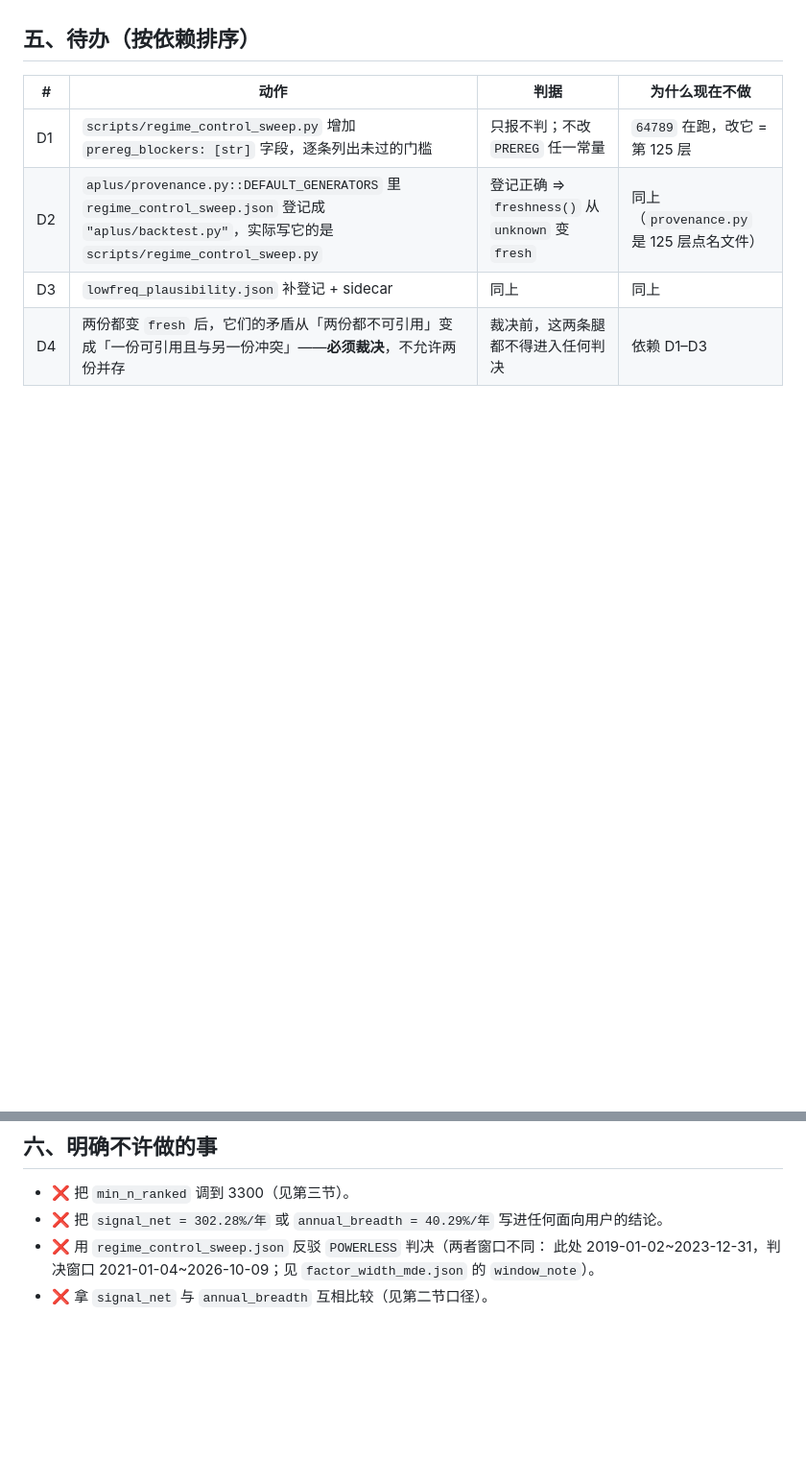
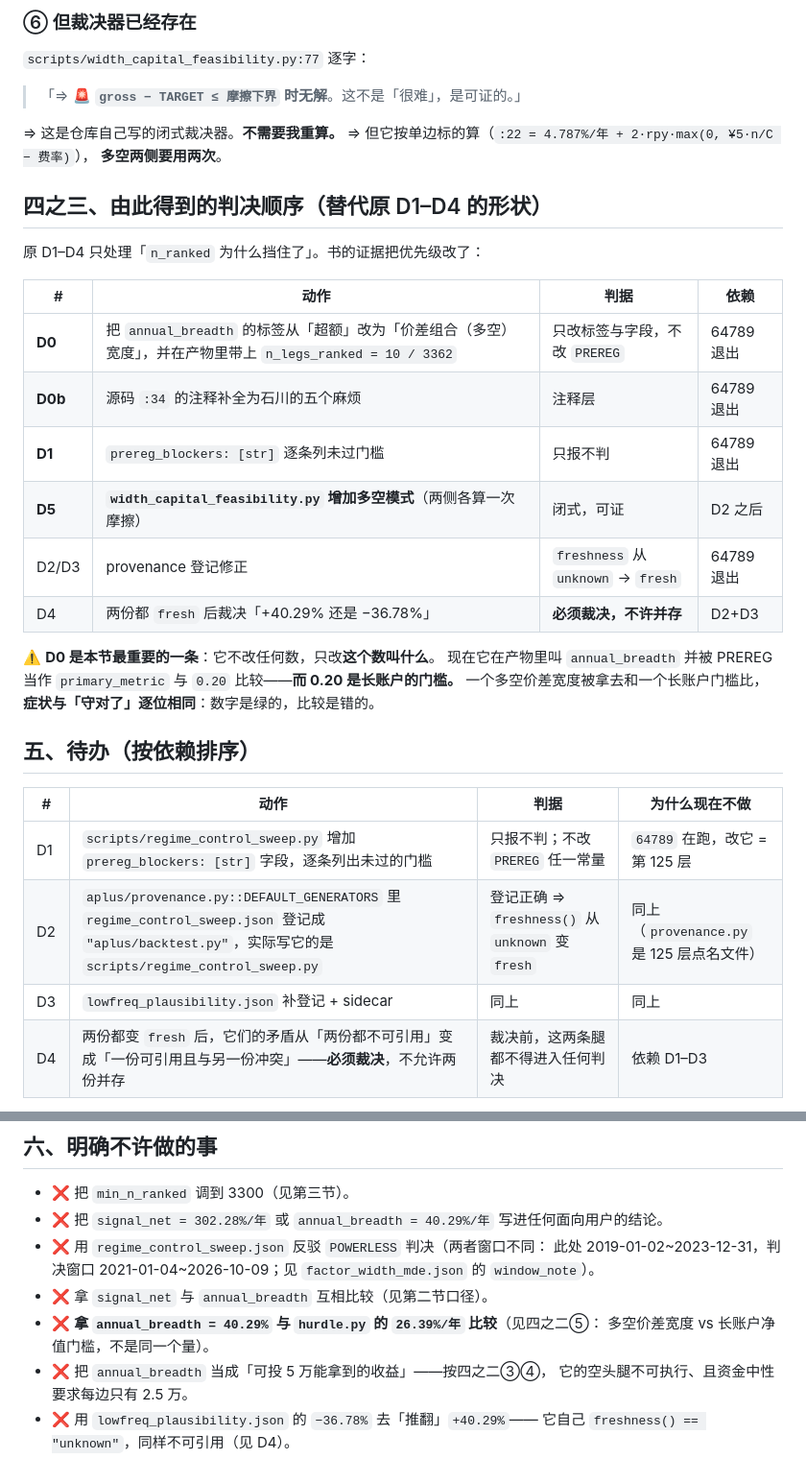
Before and after one commit to DenceChen/aplus, a Markdown page: docs/TODO_regime_control_n_ranked_trap_2026-10-15.md, 2 parts joined by grey strips. Shown at 96% size. GitHub-like rendering; blank space fills up the shorter version.

```diff
--- a/docs/TODO_regime_control_n_ranked_trap_2026-10-15.md
+++ b/docs/TODO_regime_control_n_ranked_trap_2026-10-15.md
@@ -71,3 +134,31 @@ K=21 = `aplus/evolve.py:79 LIVE_REBALANCE_EVERY`，即**产品真实换仓频率
+### ⑥ 但裁决器已经存在
+
+`scripts/width_capital_feasibility.py:77` 逐字：
+> 「⇒ 🚨 **`gross − TARGET ≤ 摩擦下界` 时无解**。这不是「很难」，是可证的。」
+
+⇒ 这是仓库自己写的闭式裁决器。**不需要我重算。**
+⇒ 但它按单边标的算（`:22 = 4.787%/年 + 2·rpy·max(0, ¥5·n/C − 费率)`），
+**多空两侧要用两次**。
+
+## 四之三、由此得到的判决顺序（替代原 D1–D4 的形状）
+
+原 D1–D4 只处理「`n_ranked` 为什么挡住了」。书的证据把优先级改了：
+
+| # | 动作 | 判据 | 依赖 |
+|---|---|---|---|
+| **D0** | 把 `annual_breadth` 的标签从「超额」改为「价差组合（多空）宽度」，并在产物里带上 `n_legs_ranked = 10 / 3362` | 只改标签与字段，不改 `PREREG` | 64789 退出 |
+| **D0b** | 源码 `:34` 的注释补全为石川的五个麻烦 | 注释层 | 64789 退出 |
+| **D1** | `prereg_blockers: [str]` 逐条列未过门槛 | 只报不判 | 64789 退出 |
+| **D5** | **`width_capital_feasibility.py` 增加多空模式**（两侧各算一次摩擦） | 闭式，可证 | D2 之后 |
+| D2/D3 | provenance 登记修正 | `freshness` 从 `unknown` → `fresh` | 64789 退出 |
+| D4 | 两份都 `fresh` 后裁决「+40.29% 还是 −36.78%」 | **必须裁决，不许并存** | D2+D3 |
+
+⚠️ **D0 是本节最重要的一条**：它不改任何数，只改**这个数叫什么**。
+现在它在产物里叫 `annual_breadth` 并被 PREREG 当作 `primary_metric`
+与 `0.20` 比较——**而 0.20 是长账户的门槛。**
+一个多空价差宽度被拿去和一个长账户门槛比，
+**症状与「守对了」逐位相同**：数字是绿的，比较是错的。
+
 ## 五、待办（按依赖排序）
 
 | # | 动作 | 判据 | 为什么现在不做 |
@@ -88,3 +179,9 @@ K=21 = `aplus/evolve.py:79 LIVE_REBALANCE_EVERY`，即**产品真实换仓频率
 - ❌ 用 `regime_control_sweep.json` 反驳 `POWERLESS` 判决（两者窗口不同：
   此处 2019-01-02~2023-12-31，判决窗口 2021-01-04~2026-10-09；见 `factor_width_mde.json` 的 `window_note`）。
 - ❌ 拿 `signal_net` 与 `annual_breadth` 互相比较（见第二节口径）。
+- ❌ **拿 `annual_breadth = 40.29%` 与 `hurdle.py` 的 `26.39%/年` 比较**（见四之二⑤：
+  多空价差宽度 vs 长账户净值门槛，不是同一个量）。
+- ❌ 把 `annual_breadth` 当成「可投 5 万能拿到的收益」——按四之二③④，
+  它的空头腿不可执行、且资金中性要求每边只有 2.5 万。
+- ❌ 用 `lowfreq_plausibility.json` 的 `−36.78%` 去「推翻」`+40.29%`——
+  它自己 `freshness() == "unknown"`，同样不可引用（见 D4）。
```
Also changed, not shown: other parts of docs/TODO_regime_control_n_ranked_trap_2026-10-15.md (+63 -0 lines).
